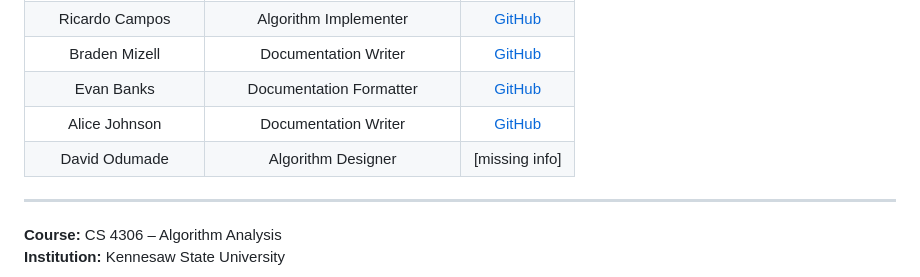
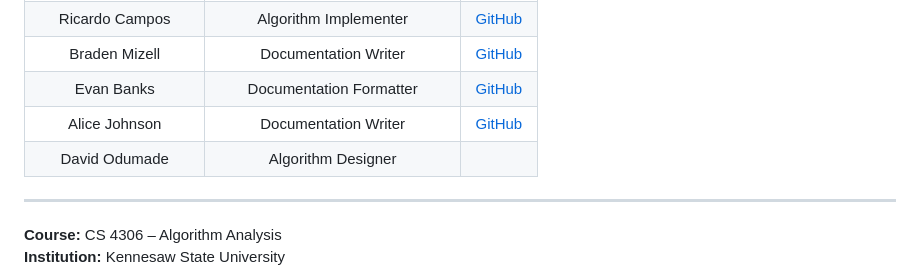
Before and after one commit to ricardorickycampos/UniversityTimeTable, a Markdown page: README.md, the part around the change. Drawn GitHub-style.

Commit message:
Removed [Missing Info] from Author Table for cleanliness

```diff
--- a/README.md
+++ b/README.md
@@ -110,7 +110,7 @@ timetabling problem. Intelligent Systems with Applications, 19, p.200253.
 | Braden Mizell | Documentation Writer | [GitHub](https://github.com/BradenMizell) |
 | Evan Banks | Documentation Formatter | [GitHub](https://github.com/ebanks28) |
 | Alice Johnson | Documentation Writer | [GitHub](https://github.com/BarBabe)|
-| David Odumade | Algorithm Designer | [missing info] |
+| David Odumade | Algorithm Designer |  |
 
 ---
 
```
